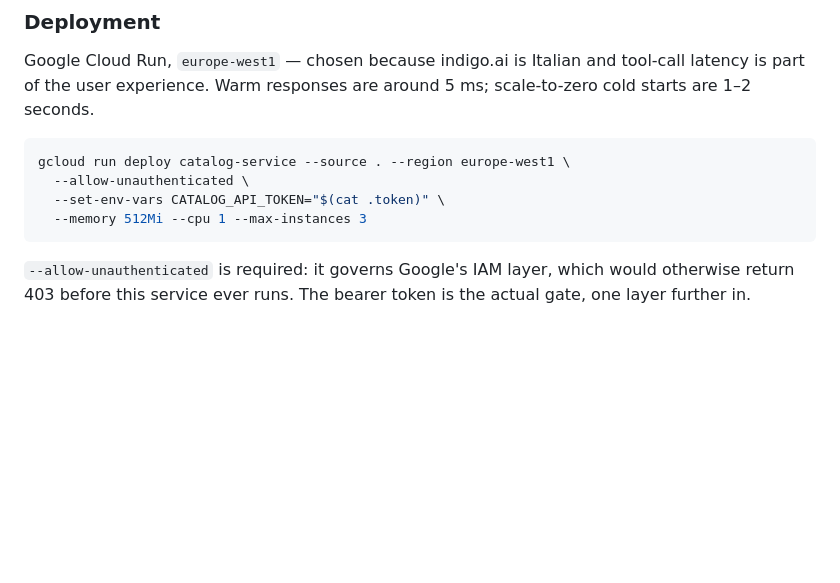
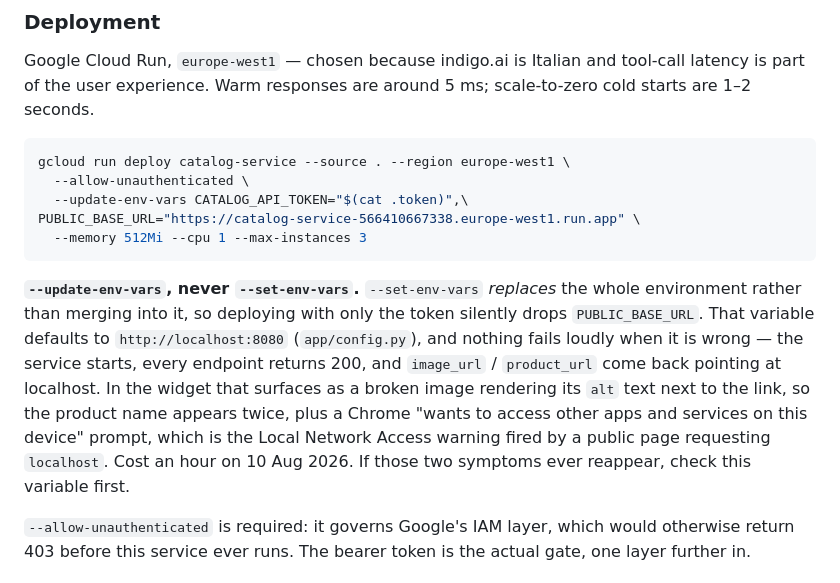
Before and after one commit to isaacchaljub/catalog-service, a Markdown page: README.md, the part around the change. GitHub-like rendering; blank space fills up the shorter version.

Commit message:
Document --update-env-vars in the deploy command; --set-env-vars silently drops PUBLIC_BASE_URL
Deploying the stemming fix with --set-env-vars CATALOG_API_TOKEN=... replaced
the entire environment instead of merging, dropping PUBLIC_BASE_URL. It falls
back to http://localhost:8080, and nothing fails loudly: the service starts,
every endpoint returns 200, and image_url/product_url come back pointing at
localhost.

In the widget that surfaced as a broken image rendering its alt text beside the
link (product name shown twice) and a Chrome Local Network Access prompt, since
a public page was requesting localhost. Neither symptom names the cause, so the
README now spells out both alongside the fix.

Co-Authored-By: Claude Opus 5 <noreply@anthropic.com>
Claude-Session: https://claude.ai/code/session_019LogrB61JPCLHJgXAuW38o

````diff
--- a/README.md
+++ b/README.md
@@ -296,9 +296,20 @@ cold starts are 1–2 seconds.
 ```bash
 gcloud run deploy catalog-service --source . --region europe-west1 \
   --allow-unauthenticated \
-  --set-env-vars CATALOG_API_TOKEN="$(cat .token)" \
+  --update-env-vars CATALOG_API_TOKEN="$(cat .token)",\
+PUBLIC_BASE_URL="https://catalog-service-566410667338.europe-west1.run.app" \
   --memory 512Mi --cpu 1 --max-instances 3
 ```
+
+**`--update-env-vars`, never `--set-env-vars`.** `--set-env-vars` *replaces* the whole
+environment rather than merging into it, so deploying with only the token silently drops
+`PUBLIC_BASE_URL`. That variable defaults to `http://localhost:8080` (`app/config.py`), and
+nothing fails loudly when it is wrong — the service starts, every endpoint returns 200, and
+`image_url` / `product_url` come back pointing at localhost. In the widget that surfaces as
+a broken image rendering its `alt` text next to the link, so the product name appears twice,
+plus a Chrome "wants to access other apps and services on this device" prompt, which is the
+Local Network Access warning fired by a public page requesting `localhost`. Cost an hour on
+10 Aug 2026. If those two symptoms ever reappear, check this variable first.
 
 `--allow-unauthenticated` is required: it governs Google's IAM layer, which would
 otherwise return 403 before this service ever runs. The bearer token is the actual
````
